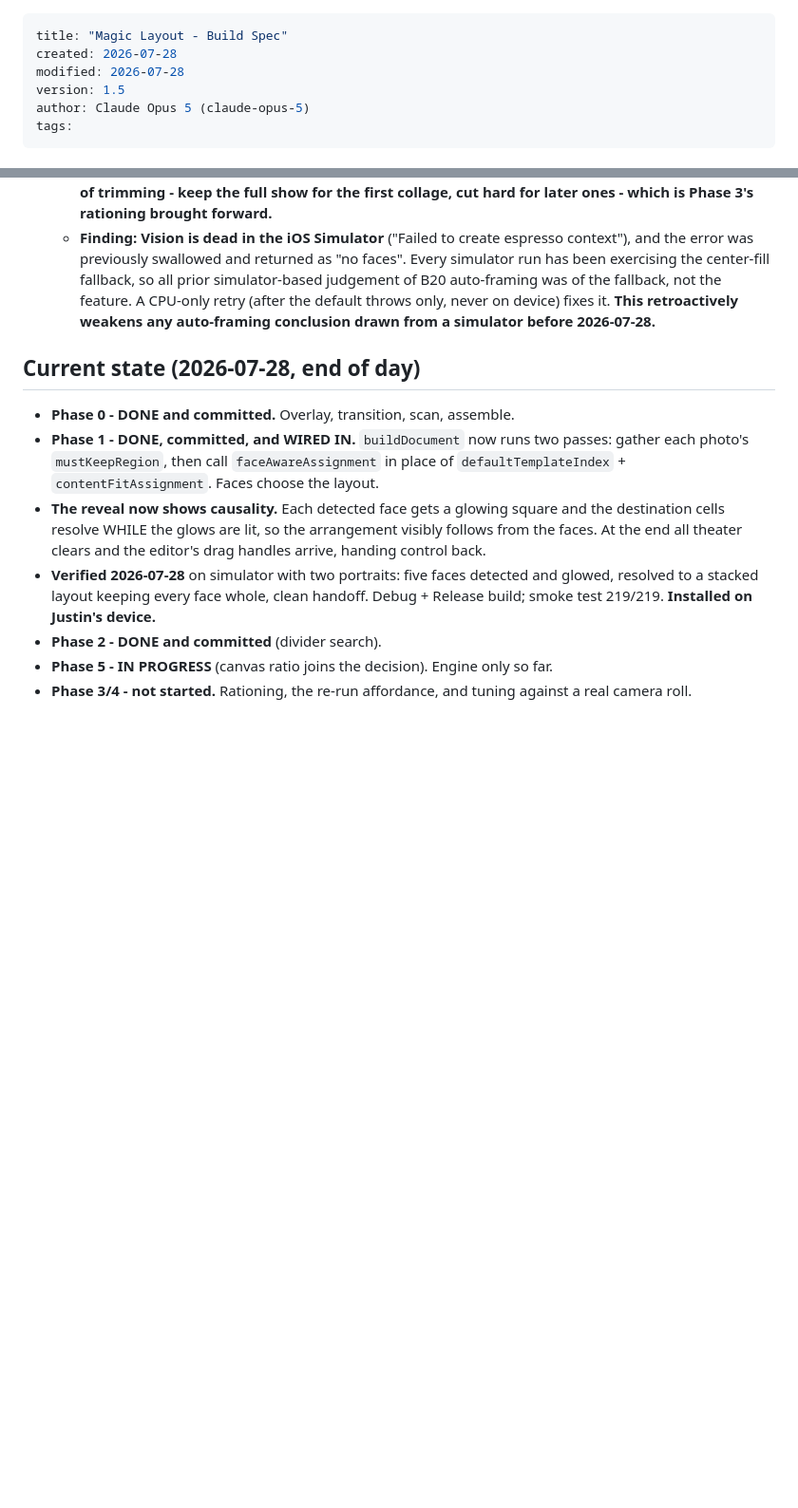
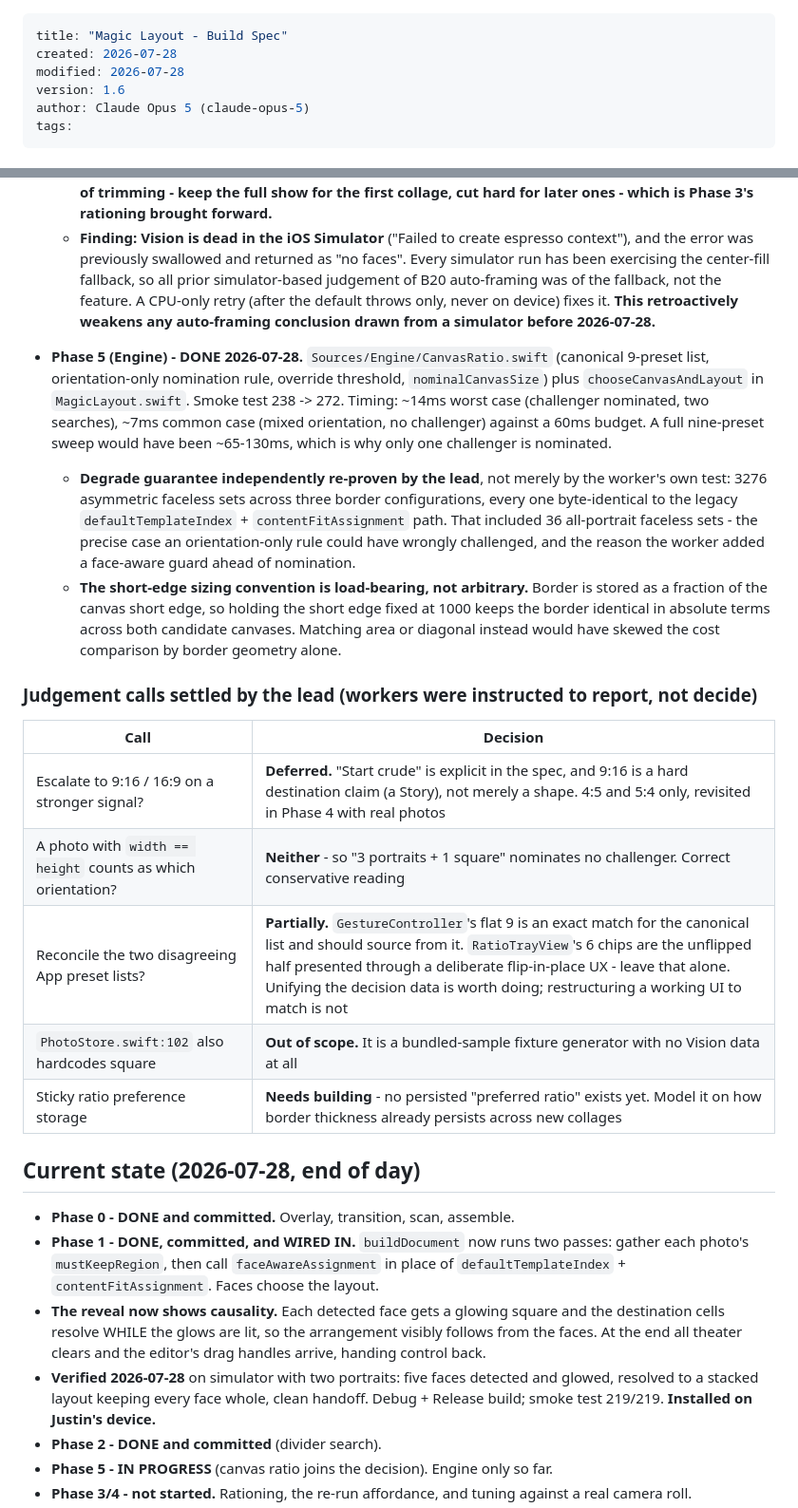
Before and after one commit to nikolausj1/mosaic, a Markdown page: Magic Layout Spec.md, 2 parts joined by grey strips. Shown at 95% size. Drawn GitHub-style; blank space fills up the shorter version.

Commit message:
Record Phase 5 and settle the calls the workers were told to report
Two workers flagged judgement calls rather than deciding them, which is the
instruction working as intended. Settled here so the next session inherits
decisions rather than open questions - notably deferring the 9:16 escalation
(a Story is a destination claim, not just a shape) and declining to
restructure the ratio tray's working flip-in-place UX merely to share a data
source with the bracket-snap math.

Co-Authored-By: Claude Opus 5 <noreply@anthropic.com>

```diff
--- a/Magic Layout Spec.md
+++ b/Magic Layout Spec.md
@@ -2,7 +2,7 @@
 title: "Magic Layout - Build Spec"
 created: 2026-07-28
 modified: 2026-07-28
-version: 1.5
+version: 1.6
 author: Claude Opus 5 (claude-opus-5)
 tags:
 ---
@@ -186,6 +186,20 @@ The long pole, and it is judgment rather than engineering. Budget most of the ca
   - **Timing missed the budget: ~1.4s added, not 400ms.** The arrive and scan beats are free (they cover `loadForEditing` + Vision), but box reveal + assemble + settle can only run after the result exists. The spec's own beat budget (1900ms) only fits inside 400ms if the covered work takes >= 1.5s, and it does not. Levers: overlap the settle with the assemble tail (-250ms), shorten assemble to ~450ms (-250ms), stream Vision per photo so boxes light DURING the scan (-350ms). **Recommendation: ration instead of trimming - keep the full show for the first collage, cut hard for later ones - which is Phase 3's rationing brought forward.**
   - **Finding: Vision is dead in the iOS Simulator** ("Failed to create espresso context"), and the error was previously swallowed and returned as "no faces". Every simulator run has been exercising the center-fill fallback, so all prior simulator-based judgement of B20 auto-framing was of the fallback, not the feature. A CPU-only retry (after the default throws only, never on device) fixes it. **This retroactively weakens any auto-framing conclusion drawn from a simulator before 2026-07-28.**
 
+- **Phase 5 (Engine) - DONE 2026-07-28.** `Sources/Engine/CanvasRatio.swift` (canonical 9-preset list, orientation-only nomination rule, override threshold, `nominalCanvasSize`) plus `chooseCanvasAndLayout` in `MagicLayout.swift`. Smoke test 238 -> 272. Timing: ~14ms worst case (challenger nominated, two searches), ~7ms common case (mixed orientation, no challenger) against a 60ms budget. A full nine-preset sweep would have been ~65-130ms, which is why only one challenger is nominated.
+  - **Degrade guarantee independently re-proven by the lead**, not merely by the worker's own test: 3276 asymmetric faceless sets across three border configurations, every one byte-identical to the legacy `defaultTemplateIndex` + `contentFitAssignment` path. That included 36 all-portrait faceless sets - the precise case an orientation-only rule could have wrongly challenged, and the reason the worker added a face-aware guard ahead of nomination.
+  - **The short-edge sizing convention is load-bearing, not arbitrary.** Border is stored as a fraction of the canvas short edge, so holding the short edge fixed at 1000 keeps the border identical in absolute terms across both candidate canvases. Matching area or diagonal instead would have skewed the cost comparison by border geometry alone.
+
+### Judgement calls settled by the lead (workers were instructed to report, not decide)
+
+| Call | Decision |
+|---|---|
+| Escalate to 9:16 / 16:9 on a stronger signal? | **Deferred.** "Start crude" is explicit in the spec, and 9:16 is a hard destination claim (a Story), not merely a shape. 4:5 and 5:4 only, revisited in Phase 4 with real photos |
+| A photo with `width == height` counts as which orientation? | **Neither** - so "3 portraits + 1 square" nominates no challenger. Correct conservative reading |
+| Reconcile the two disagreeing App preset lists? | **Partially.** `GestureController`'s flat 9 is an exact match for the canonical list and should source from it. `RatioTrayView`'s 6 chips are the unflipped half presented through a deliberate flip-in-place UX - leave that alone. Unifying the decision data is worth doing; restructuring a working UI to match is not |
+| `PhotoStore.swift:102` also hardcodes square | **Out of scope.** It is a bundled-sample fixture generator with no Vision data at all |
+| Sticky ratio preference storage | **Needs building** - no persisted "preferred ratio" exists yet. Model it on how border thickness already persists across new collages |
+
 ## Current state (2026-07-28, end of day)
 
 - **Phase 0 - DONE and committed.** Overlay, transition, scan, assemble.
```
